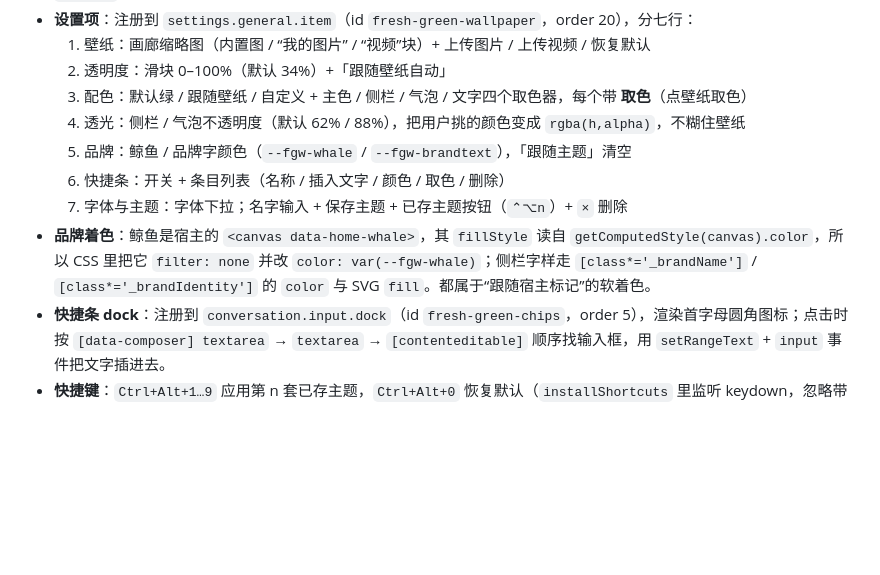
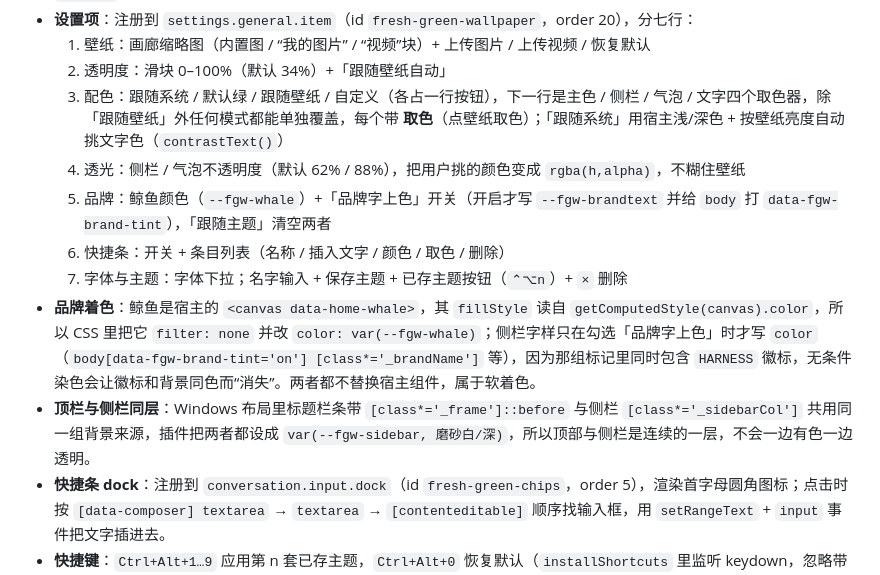
Before and after one commit to Kiki-trouvaille/dsh-fresh-green-skin, a Markdown page: docs/DETAIL.md, the part around the change. Rendered like a GitHub page; blank space fills up the shorter version.

Commit message:
feat: 跟随系统配色 + 顶栏与侧栏同层磨砂 + 品牌字上色开关 (1.6.0)

```diff
--- a/docs/DETAIL.md
+++ b/docs/DETAIL.md
@@ -16,12 +16,13 @@
 - **设置项**：注册到 `settings.general.item`（id `fresh-green-wallpaper`，order 20），分七行：
   1. 壁纸：画廊缩略图（内置图 / “我的图片” / “视频”块）+ 上传图片 / 上传视频 / 恢复默认
   2. 透明度：滑块 0–100%（默认 34%）+「跟随壁纸自动」
-  3. 配色：默认绿 / 跟随壁纸 / 自定义 + 主色 / 侧栏 / 气泡 / 文字四个取色器，每个带 **取色**（点壁纸取色）
+  3. 配色：跟随系统 / 默认绿 / 跟随壁纸 / 自定义（各占一行按钮），下一行是主色 / 侧栏 / 气泡 / 文字四个取色器，除「跟随壁纸」外任何模式都能单独覆盖，每个带 **取色**（点壁纸取色）；「跟随系统」用宿主浅/深色 + 按壁纸亮度自动挑文字色（`contrastText()`）
   4. 透光：侧栏 / 气泡不透明度（默认 62% / 88%），把用户挑的颜色变成 `rgba(h,alpha)`，不糊住壁纸
-  5. 品牌：鲸鱼 / 品牌字颜色（`--fgw-whale` / `--fgw-brandtext`），「跟随主题」清空
+  5. 品牌：鲸鱼颜色（`--fgw-whale`）+「品牌字上色」开关（开启才写 `--fgw-brandtext` 并给 `body` 打 `data-fgw-brand-tint`），「跟随主题」清空两者
   6. 快捷条：开关 + 条目列表（名称 / 插入文字 / 颜色 / 取色 / 删除）
   7. 字体与主题：字体下拉；名字输入 + 保存主题 + 已存主题按钮（`⌃⌥n`）+ `×` 删除
-- **品牌着色**：鲸鱼是宿主的 `<canvas data-home-whale>`，其 `fillStyle` 读自 `getComputedStyle(canvas).color`，所以 CSS 里把它 `filter: none` 并改 `color: var(--fgw-whale)`；侧栏字样走 `[class*='_brandName']` / `[class*='_brandIdentity']` 的 `color` 与 SVG `fill`。都属于“跟随宿主标记”的软着色。
+- **品牌着色**：鲸鱼是宿主的 `<canvas data-home-whale>`，其 `fillStyle` 读自 `getComputedStyle(canvas).color`，所以 CSS 里把它 `filter: none` 并改 `color: var(--fgw-whale)`；侧栏字样只在勾选「品牌字上色」时才写 `color`（`body[data-fgw-brand-tint='on'] [class*='_brandName']` 等），因为那组标记里同时包含 `HARNESS` 徽标，无条件染色会让徽标和背景同色而“消失”。两者都不替换宿主组件，属于软着色。
+- **顶栏与侧栏同层**：Windows 布局里标题栏条带 `[class*='_frame']::before` 与侧栏 `[class*='_sidebarCol']` 共用同一组背景来源，插件把两者都设成 `var(--fgw-sidebar, 磨砂白/深)`，所以顶部与侧栏是连续的一层，不会一边有色一边透明。
 - **快捷条 dock**：注册到 `conversation.input.dock`（id `fresh-green-chips`，order 5），渲染首字母圆角图标；点击时按 `[data-composer] textarea` → `textarea` → `[contenteditable]` 顺序找输入框，用 `setRangeText` + `input` 事件把文字插进去。
 - **快捷键**：`Ctrl+Alt+1…9` 应用第 n 套已存主题，`Ctrl+Alt+0` 恢复默认（`installShortcuts` 里监听 keydown，忽略带 Shift 的组合）。
 - **持久化**：
```
Also changed, not shown: README.md (+3 -3 lines), screenshot/dark.jpg, screenshot/light.jpg, screenshot/settings.jpg, 6 other files.
